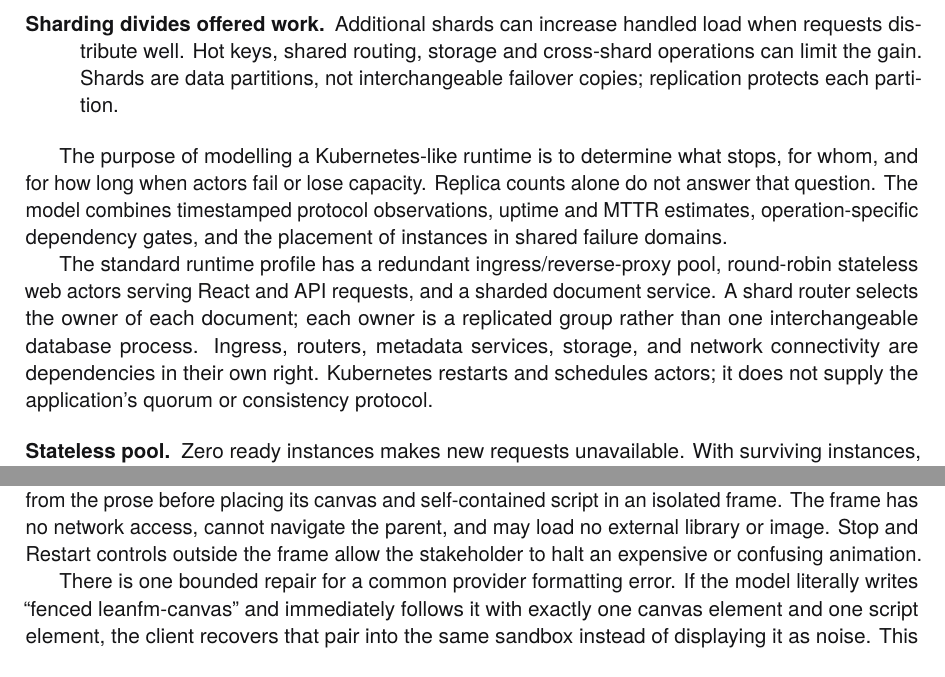
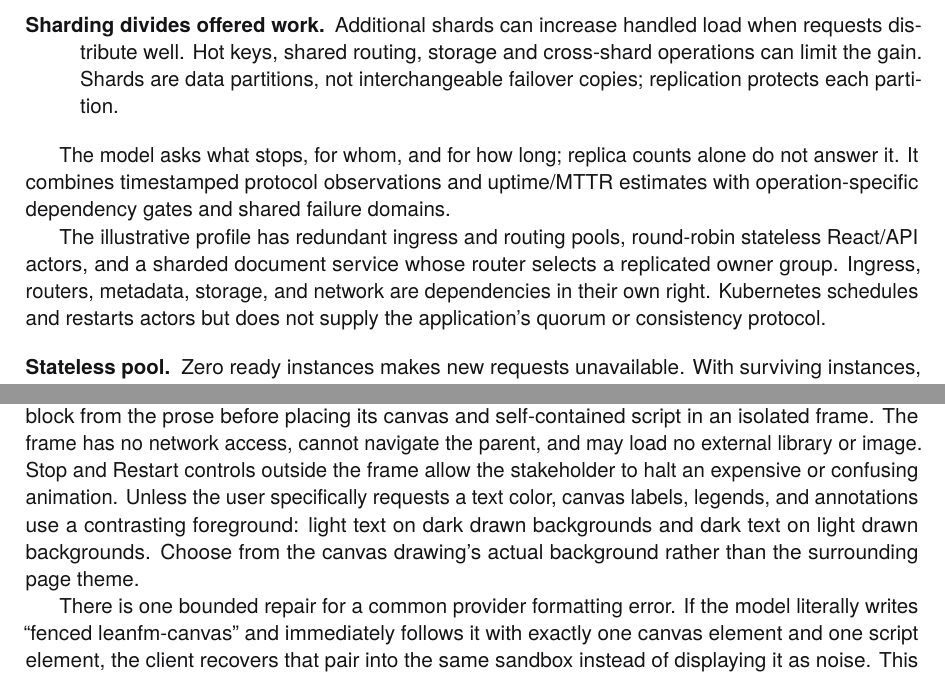
Before and after one commit to rfielding/leanFM, a LaTeX book (book/main.tex, which reads book/chapters/authoring-language.tex, book/chapters/web-server.tex): two parts of pages 47 and 61 of 140, joined at a grey line, cut so that both start at the same text. The pictures show the PDF file book/main.pdf that the author committed with the source.

Commit message:
Improve canvas text contrast guidance

```diff
--- a/book/chapters/authoring-language.tex
+++ b/book/chapters/authoring-language.tex
@@ -622,18 +622,14 @@ dependencies must be added for a complete deployment analysis.
     interchangeable failover copies; replication protects each partition.
 \end{description}
 
-The purpose of modelling a Kubernetes-like runtime is to determine what stops,
-for whom, and for how long when actors fail or lose capacity. Replica counts
-alone do not answer that question. The model combines timestamped protocol
-observations, uptime and MTTR estimates, operation-specific dependency gates,
-and the placement of instances in shared failure domains.
+The model asks what stops, for whom, and for how long; replica counts alone do
+not answer it. It combines timestamped protocol observations and uptime/MTTR
+estimates with operation-specific dependency gates and shared failure domains.
 
-The standard runtime profile has a redundant ingress/reverse-proxy pool,
-round-robin stateless web actors serving React and API requests, and a sharded
-document service. A shard router selects the owner of each document; each
-owner is a replicated group rather than one interchangeable database process.
-Ingress, routers, metadata services, storage, and network connectivity are
-dependencies in their own right. Kubernetes restarts and schedules actors; it
+The illustrative profile has redundant ingress and routing pools, round-robin
+stateless React/API actors, and a sharded document service whose router selects
+a replicated owner group. Ingress, routers, metadata, storage, and network are
+dependencies in their own right. Kubernetes schedules and restarts actors but
 does not supply the application's quorum or consistency protocol.
 
 \begin{description}
--- a/book/chapters/web-server.tex
+++ b/book/chapters/web-server.tex
@@ -470,6 +470,10 @@ prose before placing its canvas and self-contained script in an isolated frame.
 The frame has no network access, cannot navigate the parent, and may load no
 external library or image.  Stop and Restart controls outside the frame allow
 the stakeholder to halt an expensive or confusing animation.
+Unless the user specifically requests a text color, canvas labels, legends, and
+annotations use a contrasting foreground: light text on dark drawn backgrounds
+and dark text on light drawn backgrounds.  Choose from the canvas drawing's
+actual background rather than the surrounding page theme.
 
 There is one bounded repair for a common provider formatting error.  If the
 model literally writes ``fenced leanfm-canvas'' and immediately follows it with
```
Also changed, not shown: CRITIQUE.md (+3 -3 lines), book/main-dark.pdf, book/main.pdf, 4 other files.
